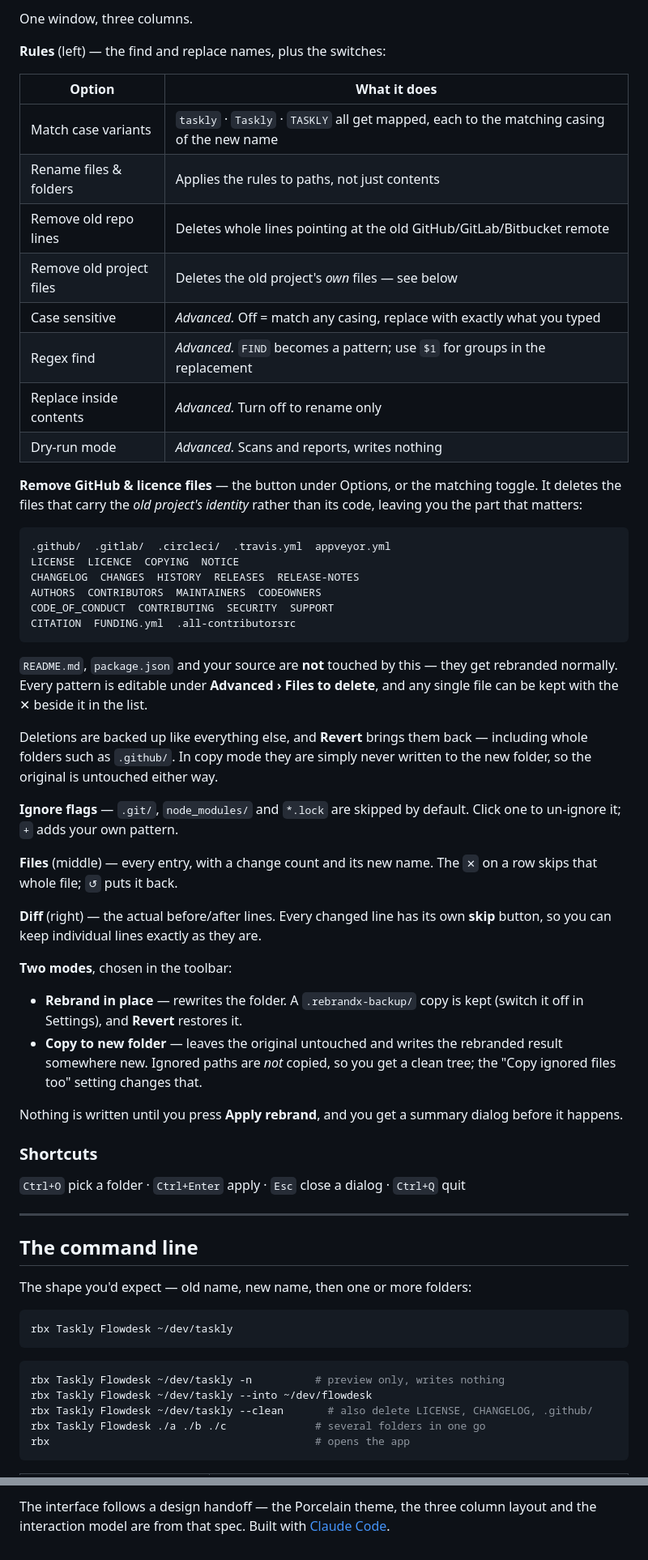
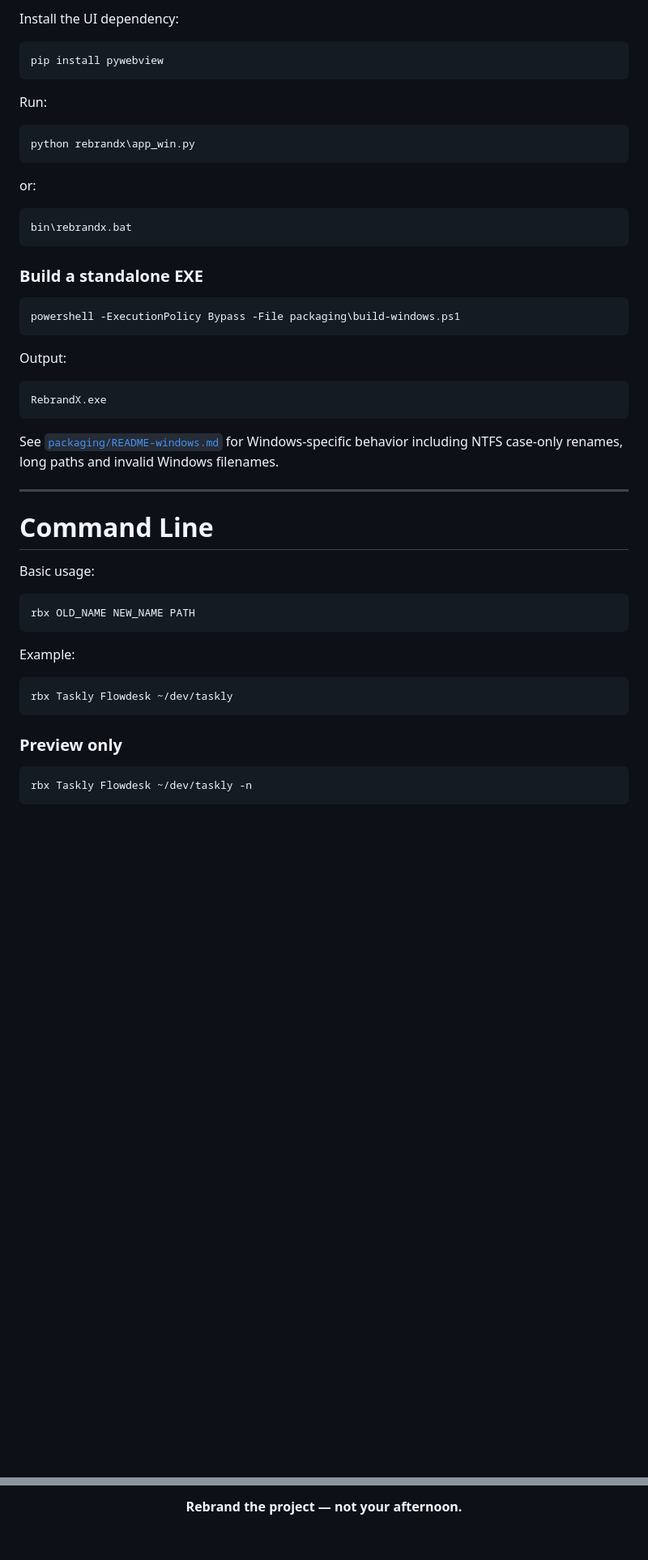
Before and after one commit to wrstt/RebrandX, a Markdown page: README.md, 2 parts joined by grey strips. Shown at 81% size. Rendered like a GitHub page; blank space fills up the shorter version.

````diff
--- a/README.md
+++ b/README.md
@@ -84,77 +239,55 @@ compile and no `pip install` — RebrandX is pure Python on the system GTK stack
 
-One window, three columns.
+Install the UI dependency:
 
-**Rules** (left) — the find and replace names, plus the switches:
+```powershell
+pip install pywebview
+```
 
-| Option | What it does |
-| --- | --- |
-| Match case variants | `taskly` · `Taskly` · `TASKLY` all get mapped, each to the matching casing of the new name |
-| Rename files & folders | Applies the rules to paths, not just contents |
-| Remove old repo lines | Deletes whole lines pointing at the old GitHub/GitLab/Bitbucket remote |
-| Remove old project files | Deletes the old project's *own* files — see below |
-| Case sensitive | *Advanced.* Off = match any casing, replace with exactly what you typed |
-| Regex find | *Advanced.* `FIND` becomes a pattern; use `$1` for groups in the replacement |
-| Replace inside contents | *Advanced.* Turn off to rename only |
-| Dry-run mode | *Advanced.* Scans and reports, writes nothing |
+Run:
 
-**Remove GitHub & licence files** — the button under Options, or the matching
-toggle. It deletes the files that carry the *old project's identity* rather
-than its code, leaving you the part that matters:
+```powershell
+python rebrandx\app_win.py
+```
 
-    .github/  .gitlab/  .circleci/  .travis.yml  appveyor.yml
-    LICENSE  LICENCE  COPYING  NOTICE
-    CHANGELOG  CHANGES  HISTORY  RELEASES  RELEASE-NOTES
-    AUTHORS  CONTRIBUTORS  MAINTAINERS  CODEOWNERS
-    CODE_OF_CONDUCT  CONTRIBUTING  SECURITY  SUPPORT
-    CITATION  FUNDING.yml  .all-contributorsrc
+or:
 
-`README.md`, `package.json` and your source are **not** touched by this — they
-get rebranded normally. Every pattern is editable under **Advanced › Files to
-delete**, and any single file can be kept with the ✕ beside it in the list.
+```text
+bin\rebrandx.bat
+```
 
-Deletions are backed up like everything else, and **Revert** brings them back —
-including whole folders such as `.github/`. In copy mode they are simply never
-written to the new folder, so the original is untouched either way.
+### Build a standalone EXE
 
-**Ignore flags** — `.git/`, `node_modules/` and `*.lock` are skipped by default.
-Click one to un-ignore it; `+` adds your own pattern.
+```powershell
+powershell -ExecutionPolicy Bypass -File packaging\build-windows.ps1
+```
 
-**Files** (middle) — every entry, with a change count and its new name.
-The `✕` on a row skips that whole file; `↺` puts it back.
+Output:
 
-**Diff** (right) — the actual before/after lines. Every changed line has its own
-**skip** button, so you can keep individual lines exactly as they are.
+```text
+RebrandX.exe
+```
 
-**Two modes**, chosen in the toolbar:
-
-- **Rebrand in place** — rewrites the folder. A `.rebrandx-backup/` copy is kept
-  (switch it off in Settings), and **Revert** restores it.
-- **Copy to new folder** — leaves the original untouched and writes the
-  rebranded result somewhere new. Ignored paths are *not* copied, so you get a
-  clean tree; the "Copy ignored files too" setting changes that.
-
-Nothing is written until you press **Apply rebrand**, and you get a summary
-dialog before it happens.
-
-### Shortcuts
-
-`Ctrl+O` pick a folder · `Ctrl+Enter` apply · `Esc` close a dialog · `Ctrl+Q` quit
+See [`packaging/README-windows.md`](packaging/README-windows.md) for Windows-specific behavior including NTFS case-only renames, long paths and invalid Windows filenames.
 
 ---
 
-## The command line
+# Command Line
 
-The shape you'd expect — old name, new name, then one or more folders:
+Basic usage:
+
+```bash
+rbx OLD_NAME NEW_NAME PATH
+```
+
+Example:
 
 ```bash
 rbx Taskly Flowdesk ~/dev/taskly
 ```
 
+### Preview only
+
 ```bash
-rbx Taskly Flowdesk ~/dev/taskly -n          # preview only, writes nothing
-rbx Taskly Flowdesk ~/dev/taskly --into ~/dev/flowdesk
-rbx Taskly Flowdesk ~/dev/taskly --clean       # also delete LICENSE, CHANGELOG, .github/
-rbx Taskly Flowdesk ./a ./b ./c              # several folders in one go
-rbx                                          # opens the app
+rbx Taskly Flowdesk ~/dev/taskly -n
 ```
 
@@ -263,4 +468,4 @@ interface uses.
 
-The interface follows a design handoff — the Porcelain theme, the three
-column layout and the interaction model are from that spec. Built with
-[Claude Code](https://claude.com/claude-code).
+<p align="center">
+  <b>Rebrand the project — not your afternoon.</b>
+</p>
````
Also changed, not shown: other parts of README.md (+349 -122 lines).
